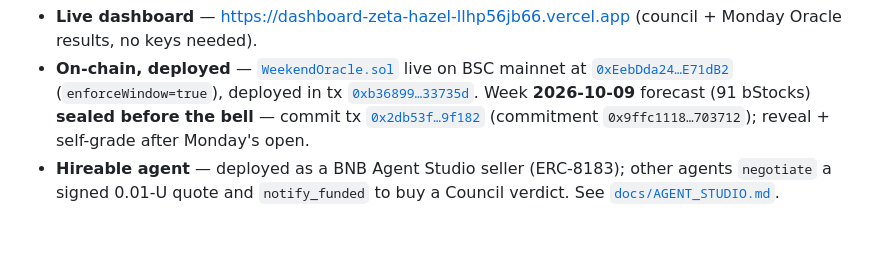
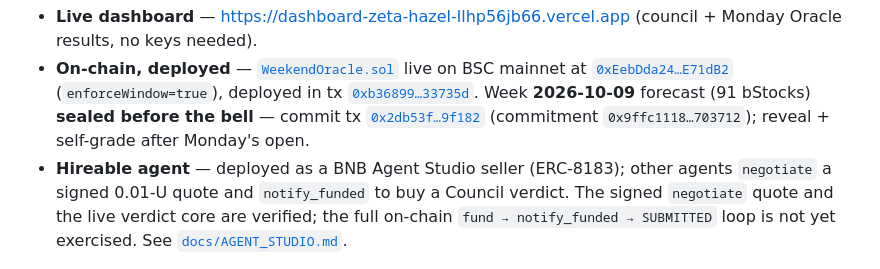
Before and after one commit to Agozie180/Modulus, a Markdown page: README.md, the part around the change. GitHub-like rendering; blank space fills up the shorter version.

```diff
--- a/README.md
+++ b/README.md
@@ -16,7 +16,7 @@
 **Live demo video** - https://youtu.be/Qu0zC4tkswg?si=DykH9bTkz1o-Qdc2
 - **Live dashboard** — https://dashboard-zeta-hazel-llhp56jb66.vercel.app (council + Monday Oracle results, no keys needed).
 - **On-chain, deployed** — [`WeekendOracle.sol`](contracts/WeekendOracle.sol) live on BSC mainnet at [`0xEebDda24…E71dB2`](https://bsctrace.com/address/0xEebDda242F73f3ed7c1d002aD2d8d2055eE71dB2) (`enforceWindow=true`), deployed in tx [`0xb36899…33735d`](https://bsctrace.com/tx/0xb36899524c3db23dd180700d4ad96dc38c11e4a983e4cd0566f9d93a0133735d). Week **2026-10-09** forecast (91 bStocks) **sealed before the bell** — commit tx [`0x2db53f…9f182`](https://bsctrace.com/tx/0x2db53f3d9d344a590af19c55fc9b3f0a37856da5fc70d3d2615bee82d9b9f182) (commitment `0x9ffc1118…703712`); reveal + self-grade after Monday's open.
-- **Hireable agent** — deployed as a BNB Agent Studio seller (ERC-8183); other agents `negotiate` a signed 0.01-U quote and `notify_funded` to buy a Council verdict. See [`docs/AGENT_STUDIO.md`](docs/AGENT_STUDIO.md).
+- **Hireable agent** — deployed as a BNB Agent Studio seller (ERC-8183); other agents `negotiate` a signed 0.01-U quote and `notify_funded` to buy a Council verdict. The signed `negotiate` quote and the live verdict core are verified; the full on-chain `fund → notify_funded → SUBMITTED` loop is not yet exercised. See [`docs/AGENT_STUDIO.md`](docs/AGENT_STUDIO.md).
 
 ![discovery curve](docs/img/discovery_curve.png)
 
```
Also changed, not shown: docs/AGENT_STUDIO.md (+8 -3 lines).
